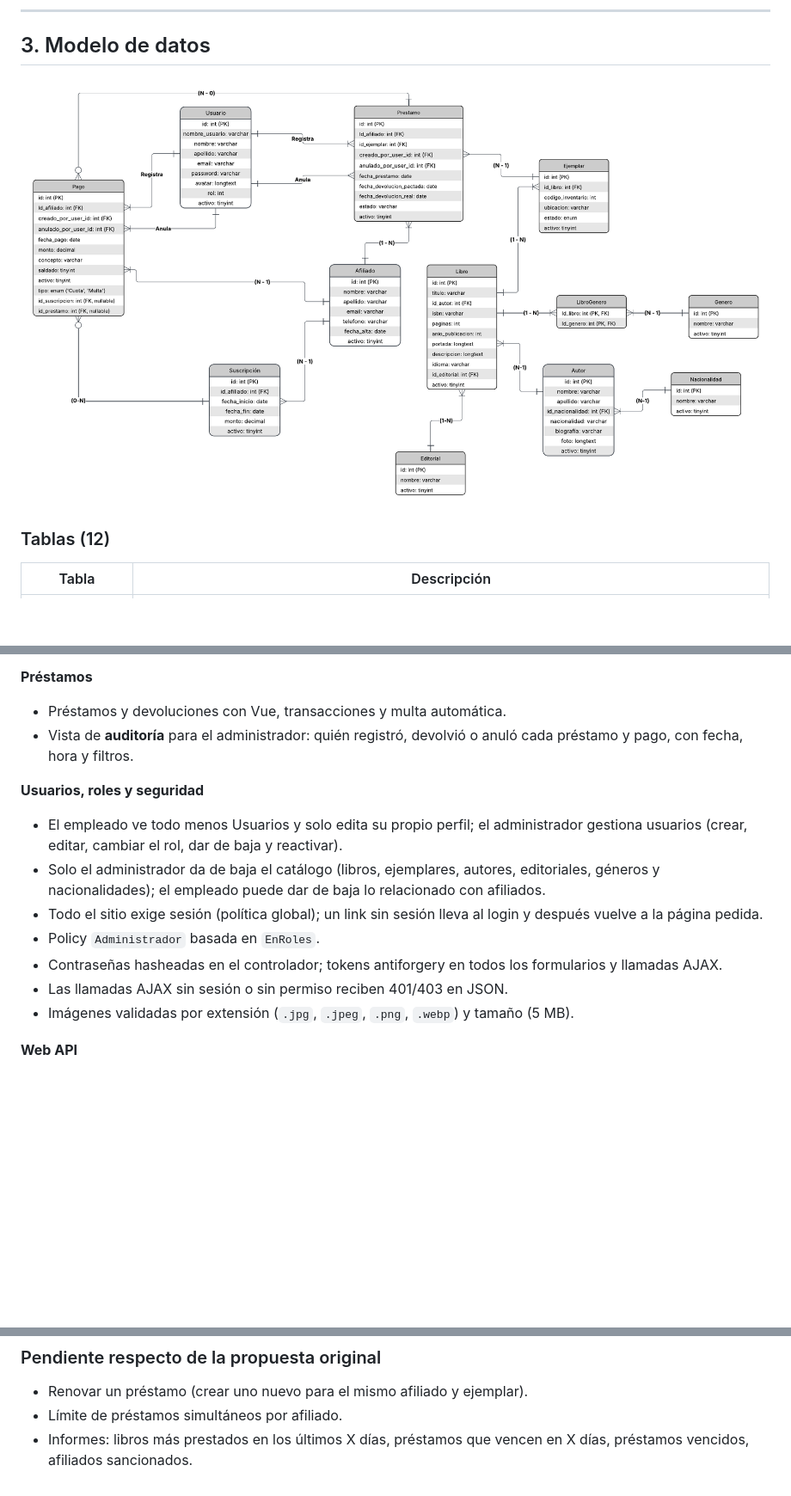
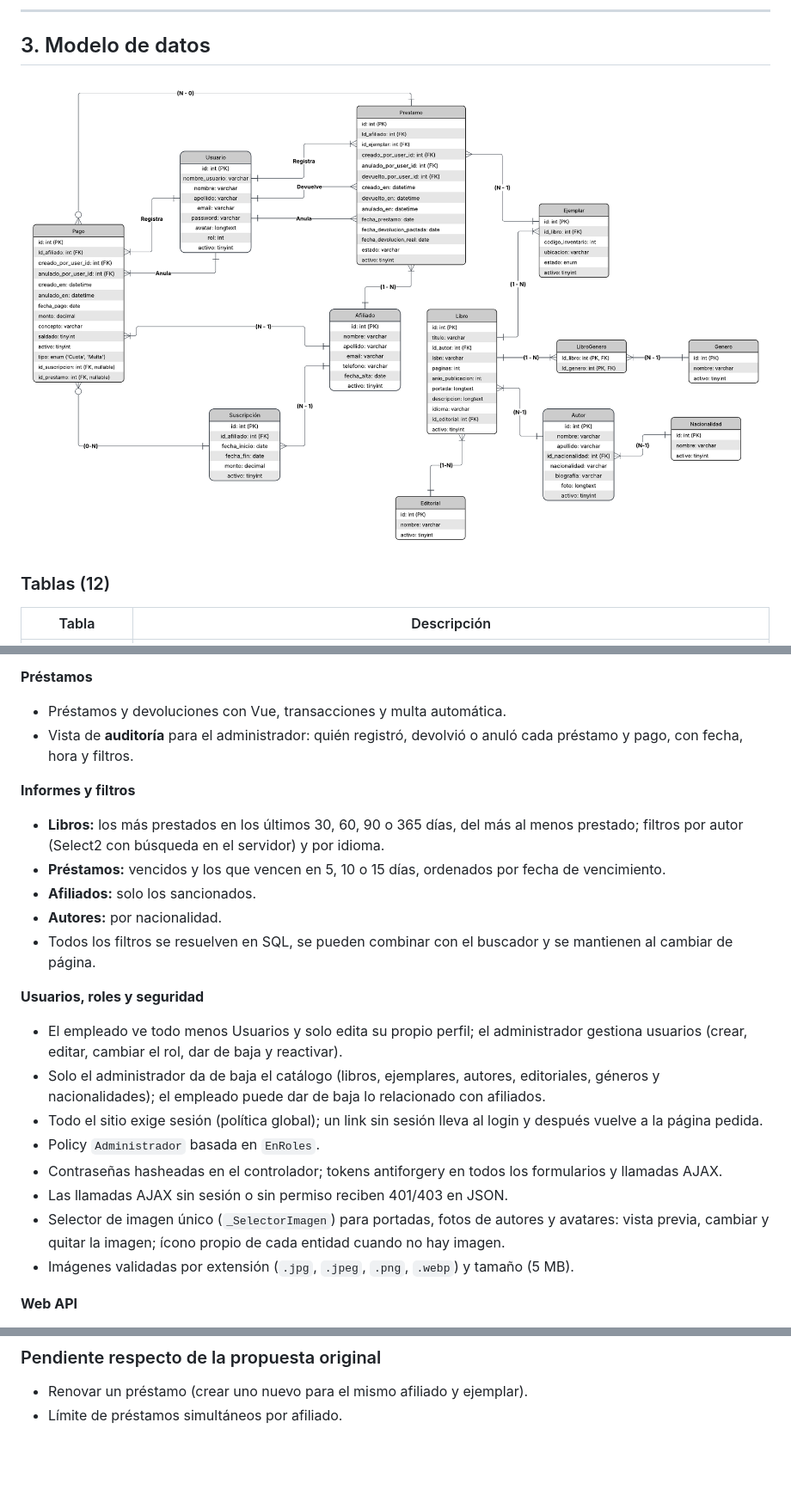
Before and after one commit to lunalopardo/biblioteca_publica, a Markdown page: README.md, 3 parts joined by grey strips. Shown at 86% size. GitHub-like rendering; pictures changed too: docs/der_final.png; blank space fills up the shorter version.

Commit message:
docs(readme): informes y filtros, selector de imágenes, enlaces actualizados y DER

```diff
--- a/README.md
+++ b/README.md
@@ -216,6 +216,13 @@ El token dura 60 minutos; la clave, el emisor y la duración están en la secci
 - Préstamos y devoluciones con Vue, transacciones y multa automática.
 - Vista de **auditoría** para el administrador: quién registró, devolvió o anuló cada préstamo y pago, con fecha, hora y filtros.
 
+**Informes y filtros**
+- **Libros:** los más prestados en los últimos 30, 60, 90 o 365 días, del más al menos prestado; filtros por autor (Select2 con búsqueda en el servidor) y por idioma.
+- **Préstamos:** vencidos y los que vencen en 5, 10 o 15 días, ordenados por fecha de vencimiento.
+- **Afiliados:** solo los sancionados.
+- **Autores:** por nacionalidad.
+- Todos los filtros se resuelven en SQL, se pueden combinar con el buscador y se mantienen al cambiar de página.
+
 **Usuarios, roles y seguridad**
 - El empleado ve todo menos Usuarios y solo edita su propio perfil; el administrador gestiona usuarios (crear, editar, cambiar el rol, dar de baja y reactivar).
 - Solo el administrador da de baja el catálogo (libros, ejemplares, autores, editoriales, géneros y nacionalidades); el empleado puede dar de baja lo relacionado con afiliados.
@@ -223,6 +230,7 @@ El token dura 60 minutos; la clave, el emisor y la duración están en la secci
 - Policy `Administrador` basada en `EnRoles`.
 - Contraseñas hasheadas en el controlador; tokens antiforgery en todos los formularios y llamadas AJAX.
 - Las llamadas AJAX sin sesión o sin permiso reciben 401/403 en JSON.
+- Selector de imagen único (`_SelectorImagen`) para portadas, fotos de autores y avatares: vista previa, cambiar y quitar la imagen; ícono propio de cada entidad cuando no hay imagen.
 - Imágenes validadas por extensión (`.jpg`, `.jpeg`, `.png`, `.webp`) y tamaño (5 MB).
 
 **Web API**
@@ -240,4 +248,3 @@ El token dura 60 minutos; la clave, el emisor y la duración están en la secci
 
 - Renovar un préstamo (crear uno nuevo para el mismo afiliado y ejemplar).
 - Límite de préstamos simultáneos por afiliado.
-- Informes: libros más prestados en los últimos X días, préstamos que vencen en X días, préstamos vencidos, afiliados sancionados.
```
Also changed, not shown: other parts of README.md (+4 -4 lines).
